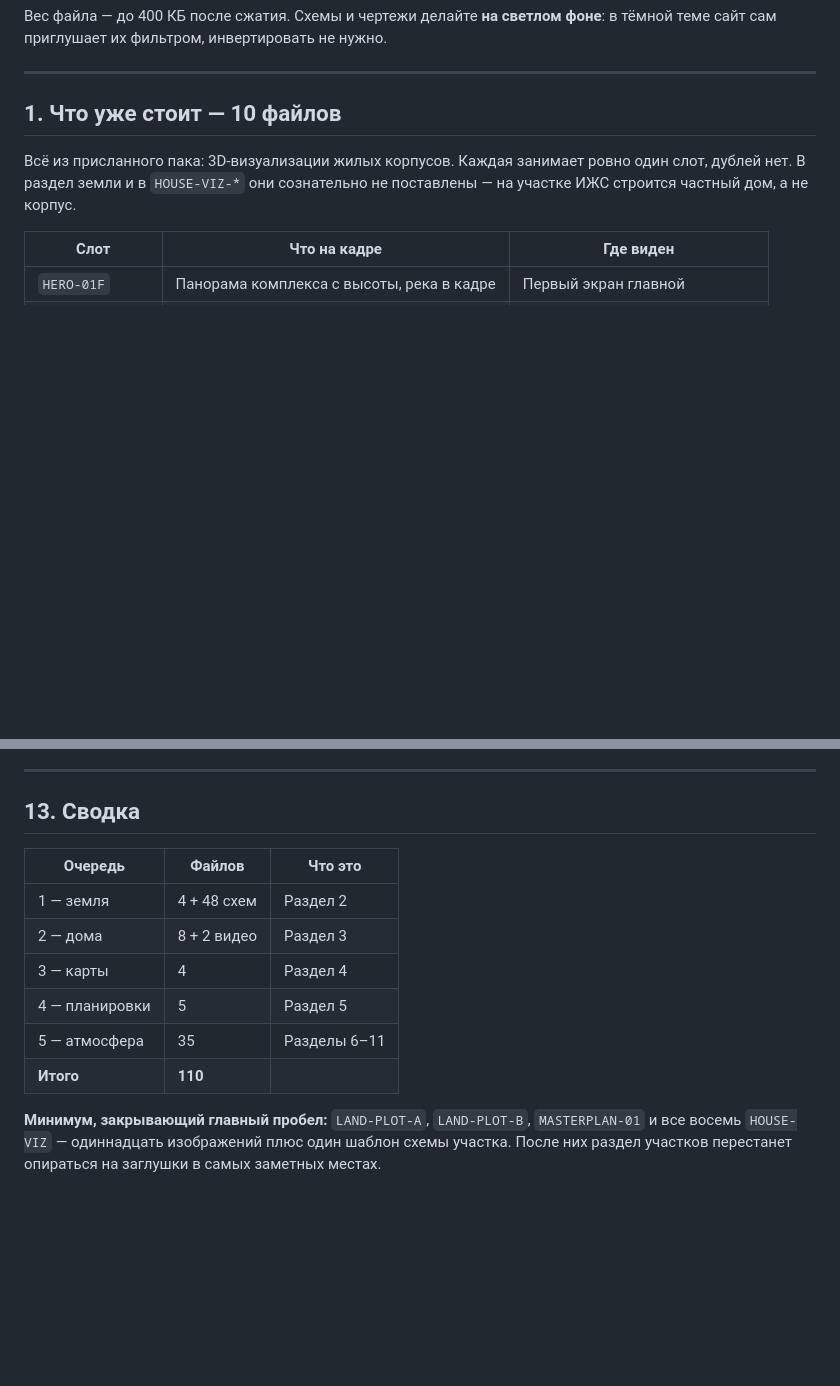
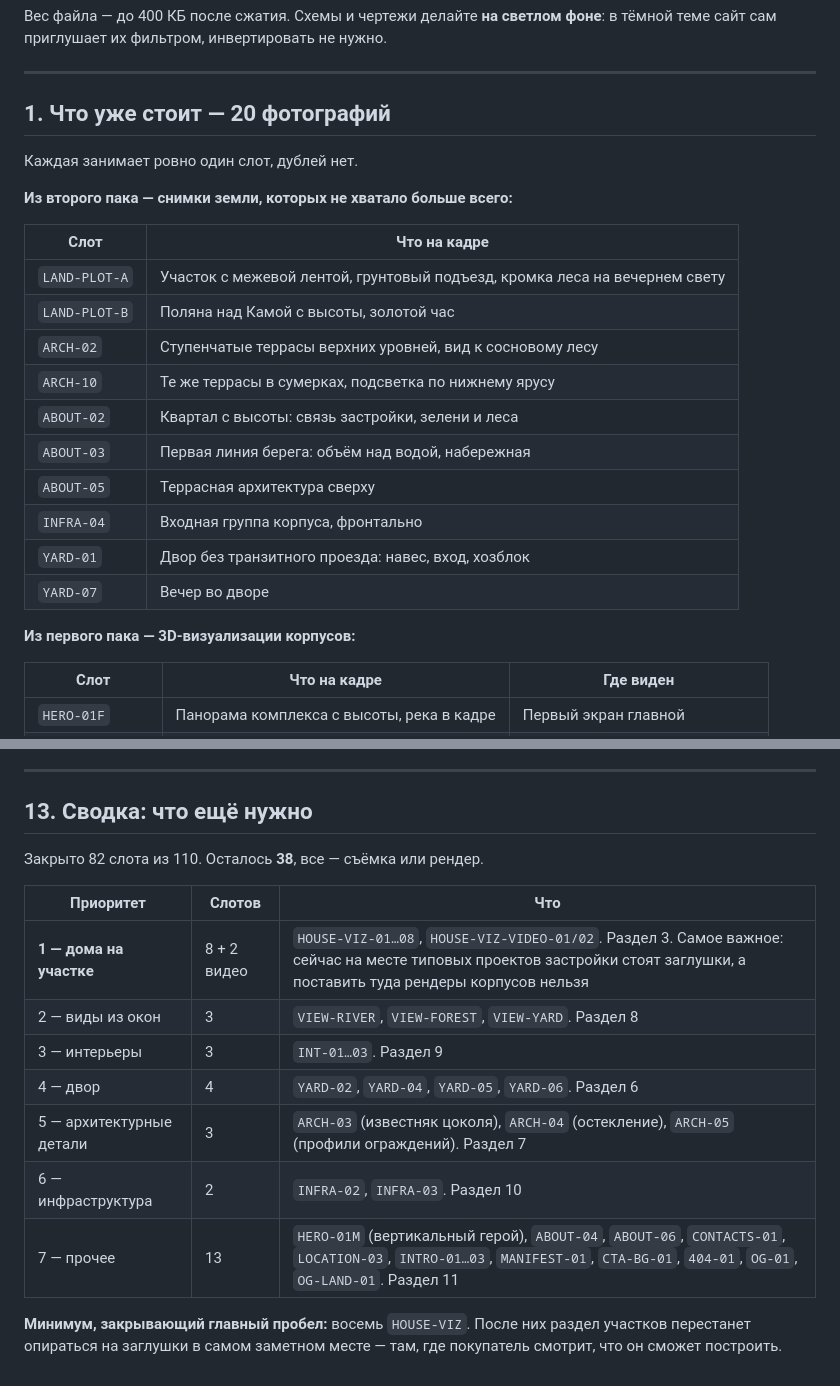
Before and after one commit to kidw3st/lenskaya4, a Markdown page: Бриф_на_изображения.md, 2 parts joined by grey strips. Drawn GitHub-style; blank space fills up the shorter version.

```diff
--- a/Бриф_на_изображения.md
+++ b/Бриф_на_изображения.md
@@ -49,11 +58,26 @@
 
 ---
 
-## 1. Что уже стоит — 10 файлов
+## 1. Что уже стоит — 20 фотографий
 
-Всё из присланного пака: 3D-визуализации жилых корпусов. Каждая занимает ровно один слот,
-дублей нет. В раздел земли и в `HOUSE-VIZ-*` они сознательно не поставлены — на участке ИЖС
-строится частный дом, а не корпус.
+Каждая занимает ровно один слот, дублей нет.
+
+**Из второго пака — снимки земли, которых не хватало больше всего:**
+
+| Слот | Что на кадре |
+|---|---|
+| `LAND-PLOT-A` | Участок с межевой лентой, грунтовый подъезд, кромка леса на вечернем свету |
+| `LAND-PLOT-B` | Поляна над Камой с высоты, золотой час |
+| `ARCH-02` | Ступенчатые террасы верхних уровней, вид к сосновому лесу |
+| `ARCH-10` | Те же террасы в сумерках, подсветка по нижнему ярусу |
+| `ABOUT-02` | Квартал с высоты: связь застройки, зелени и леса |
+| `ABOUT-03` | Первая линия берега: объём над водой, набережная |
+| `ABOUT-05` | Террасная архитектура сверху |
+| `INFRA-04` | Входная группа корпуса, фронтально |
+| `YARD-01` | Двор без транзитного проезда: навес, вход, хозблок |
+| `YARD-07` | Вечер во дворе |
+
+**Из первого пака — 3D-визуализации корпусов:**
 
 | Слот | Что на кадре | Где виден |
 |---|---|---|
@@ -246,17 +308,20 @@
 
 ---
 
-## 13. Сводка
+## 13. Сводка: что ещё нужно
 
-| Очередь | Файлов | Что это |
+Закрыто 82 слота из 110. Осталось **38**, все — съёмка или рендер.
+
+| Приоритет | Слотов | Что |
 |---|---|---|
-| 1 — земля | 4 + 48 схем | Раздел 2 |
-| 2 — дома | 8 + 2 видео | Раздел 3 |
-| 3 — карты | 4 | Раздел 4 |
-| 4 — планировки | 5 | Раздел 5 |
-| 5 — атмосфера | 35 | Разделы 6–11 |
-| **Итого** | **110** | |
+| **1 — дома на участке** | 8 + 2 видео | `HOUSE-VIZ-01…08`, `HOUSE-VIZ-VIDEO-01/02`. Раздел 3. Самое важное: сейчас на месте типовых проектов застройки стоят заглушки, а поставить туда рендеры корпусов нельзя |
+| 2 — виды из окон | 3 | `VIEW-RIVER`, `VIEW-FOREST`, `VIEW-YARD`. Раздел 8 |
+| 3 — интерьеры | 3 | `INT-01…03`. Раздел 9 |
+| 4 — двор | 4 | `YARD-02`, `YARD-04`, `YARD-05`, `YARD-06`. Раздел 6 |
+| 5 — архитектурные детали | 3 | `ARCH-03` (известняк цоколя), `ARCH-04` (остекление), `ARCH-05` (профили ограждений). Раздел 7 |
+| 6 — инфраструктура | 2 | `INFRA-02`, `INFRA-03`. Раздел 10 |
+| 7 — прочее | 13 | `HERO-01M` (вертикальный герой), `ABOUT-04`, `ABOUT-06`, `CONTACTS-01`, `LOCATION-03`, `INTRO-01…03`, `MANIFEST-01`, `CTA-BG-01`, `404-01`, `OG-01`, `OG-LAND-01`. Раздел 11 |
 
-**Минимум, закрывающий главный пробел:** `LAND-PLOT-A`, `LAND-PLOT-B`, `MASTERPLAN-01`
-и все восемь `HOUSE-VIZ` — одиннадцать изображений плюс один шаблон схемы участка.
-После них раздел участков перестанет опираться на заглушки в самых заметных местах.
+**Минимум, закрывающий главный пробел:** восемь `HOUSE-VIZ`. После них раздел
+участков перестанет опираться на заглушки в самом заметном месте — там, где
+покупатель смотрит, что он сможет построить.
```
Also changed, not shown: other parts of Бриф_на_изображения.md (+51 -4 lines).
